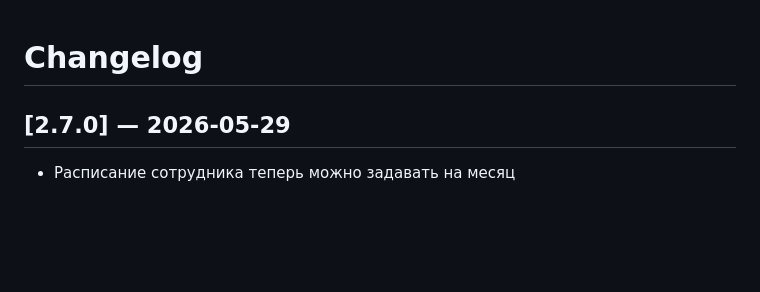
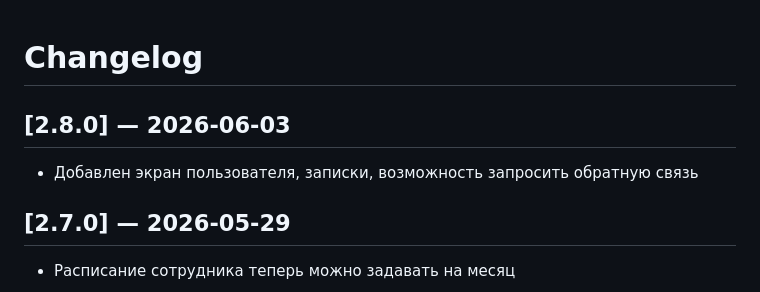
Before and after one commit to Miroshinsv/hookah_ownerapp, a Markdown page: CHANGELOG.md, the part around the change. GitHub-like rendering; blank space fills up the shorter version.

Commit message:
chore: release v2.8.0

```diff
--- a/CHANGELOG.md
+++ b/CHANGELOG.md
@@ -1,4 +1,8 @@
 # Changelog
+
+## [2.8.0] — 2026-06-03
+
+- Добавлен экран пользователя, записки, возможность запросить обратную связь
 
 ## [2.7.0] — 2026-05-29
 
```
